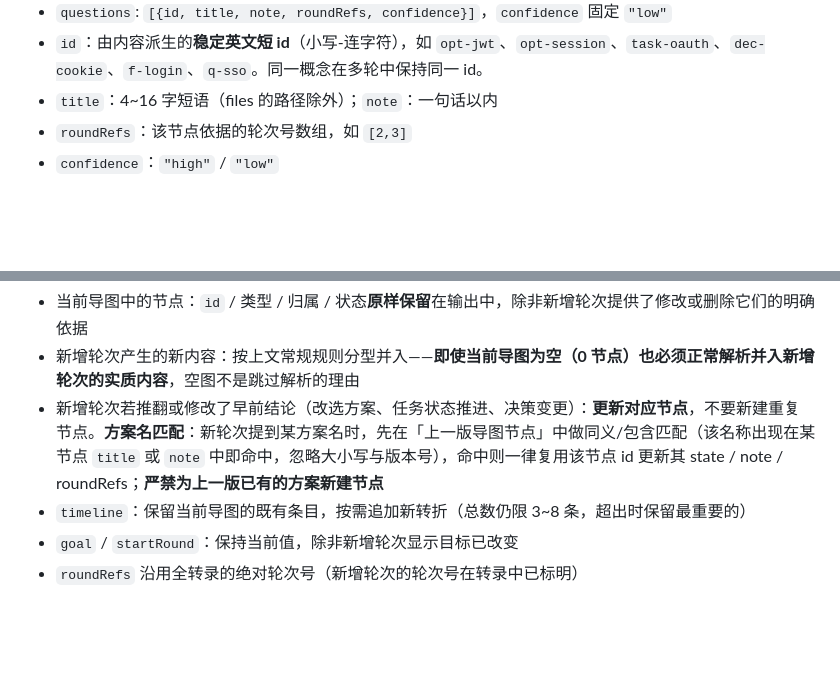
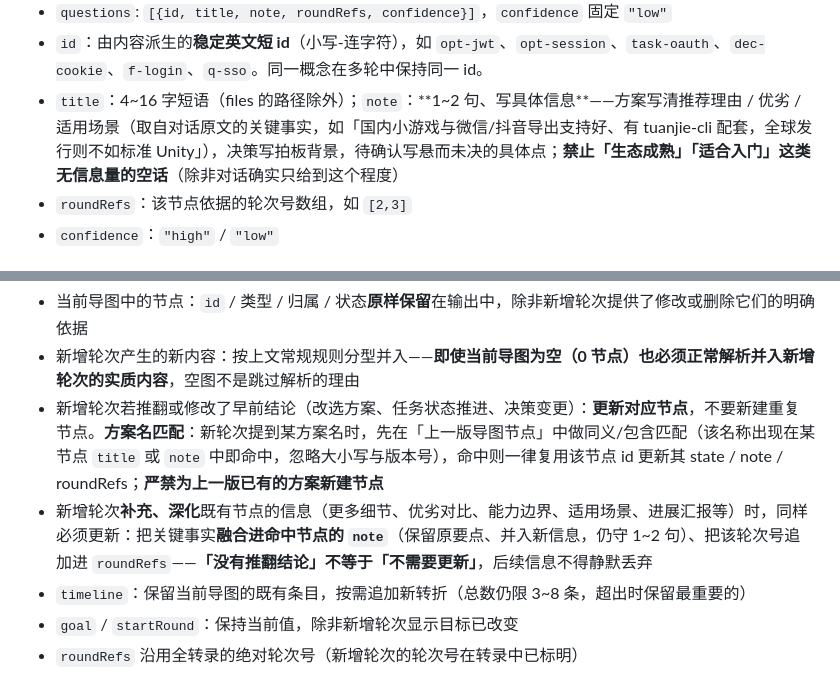
Before and after one commit to weiwei-gu/ChatGraphic, a Markdown page: chatgraphic/parse-prompt.md, 2 parts joined by grey strips. GitHub-like rendering; blank space fills up the shorter version.

Commit message:
提示词双规则：note 要求具体事实并禁空话；增量必须整合后续补充信息

```diff
--- a/chatgraphic/parse-prompt.md
+++ b/chatgraphic/parse-prompt.md
@@ -39,7 +39,7 @@
 - `files`: `[{id, title, note, roundRefs, confidence}]`，`title` = 文件相对路径或文件名，`note` 写变更摘要（如 `"多处修改"`、`"创建"`）
 - `questions`: `[{id, title, note, roundRefs, confidence}]`，`confidence` 固定 `"low"`
 - `id`：由内容派生的**稳定英文短 id**（小写-连字符），如 `opt-jwt`、`opt-session`、`task-oauth`、`dec-cookie`、`f-login`、`q-sso`。同一概念在多轮中保持同一 id。
-- `title`：4~16 字短语（files 的路径除外）；`note`：一句话以内
+- `title`：4~16 字短语（files 的路径除外）；`note`：**1~2 句、写具体信息**——方案写清推荐理由 / 优劣 / 适用场景（取自对话原文的关键事实，如「国内小游戏与微信/抖音导出支持好、有 tuanjie-cli 配套，全球发行则不如标准 Unity」），决策写拍板背景，待确认写悬而未决的具体点；**禁止「生态成熟」「适合入门」这类无信息量的空话**（除非对话确实只给到这个程度）
 - `roundRefs`：该节点依据的轮次号数组，如 `[2,3]`
 - `confidence`：`"high"` / `"low"`
 
@@ -74,6 +74,7 @@
 - 当前导图中的节点：`id` / 类型 / 归属 / 状态**原样保留**在输出中，除非新增轮次提供了修改或删除它们的明确依据
 - 新增轮次产生的新内容：按上文常规规则分型并入——**即使当前导图为空（0 节点）也必须正常解析并入新增轮次的实质内容**，空图不是跳过解析的理由
 - 新增轮次若推翻或修改了早前结论（改选方案、任务状态推进、决策变更）：**更新对应节点**，不要新建重复节点。**方案名匹配**：新轮次提到某方案名时，先在「上一版导图节点」中做同义/包含匹配（该名称出现在某节点 `title` 或 `note` 中即命中，忽略大小写与版本号），命中则一律复用该节点 id 更新其 state / note / roundRefs；**严禁为上一版已有的方案新建节点**
+- 新增轮次**补充、深化**既有节点的信息（更多细节、优劣对比、能力边界、适用场景、进展汇报等）时，同样必须更新：把关键事实**融合进命中节点的 `note`**（保留原要点、并入新信息，仍守 1~2 句）、把该轮次号追加进 `roundRefs`——**「没有推翻结论」不等于「不需要更新」**，后续信息不得静默丢弃
 - `timeline`：保留当前导图的既有条目，按需追加新转折（总数仍限 3~8 条，超出时保留最重要的）
 - `goal` / `startRound`：保持当前值，除非新增轮次显示目标已改变
 - `roundRefs` 沿用全转录的绝对轮次号（新增轮次的轮次号在转录中已标明）
```
